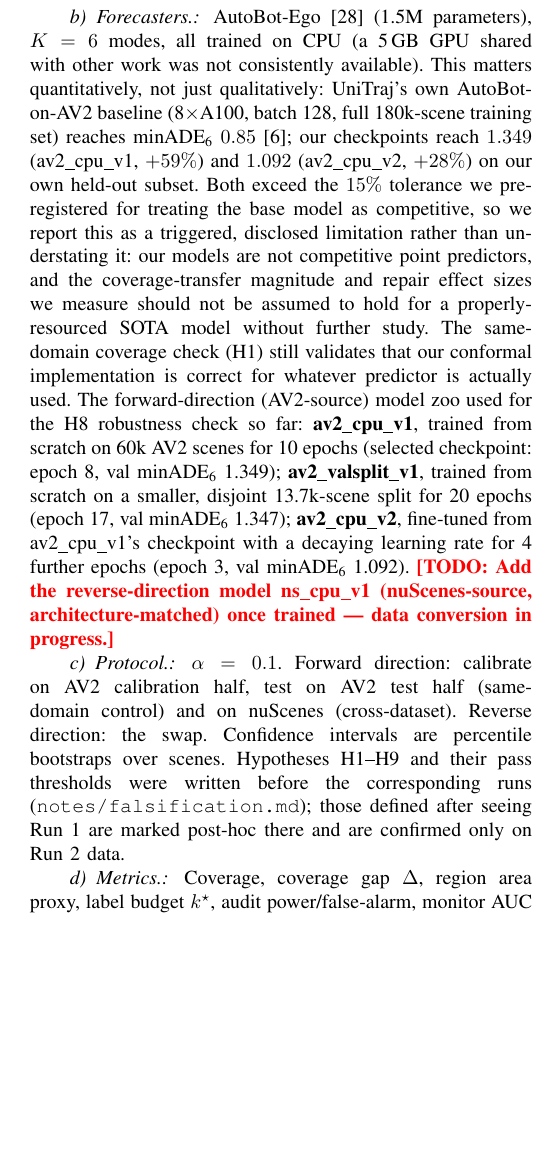
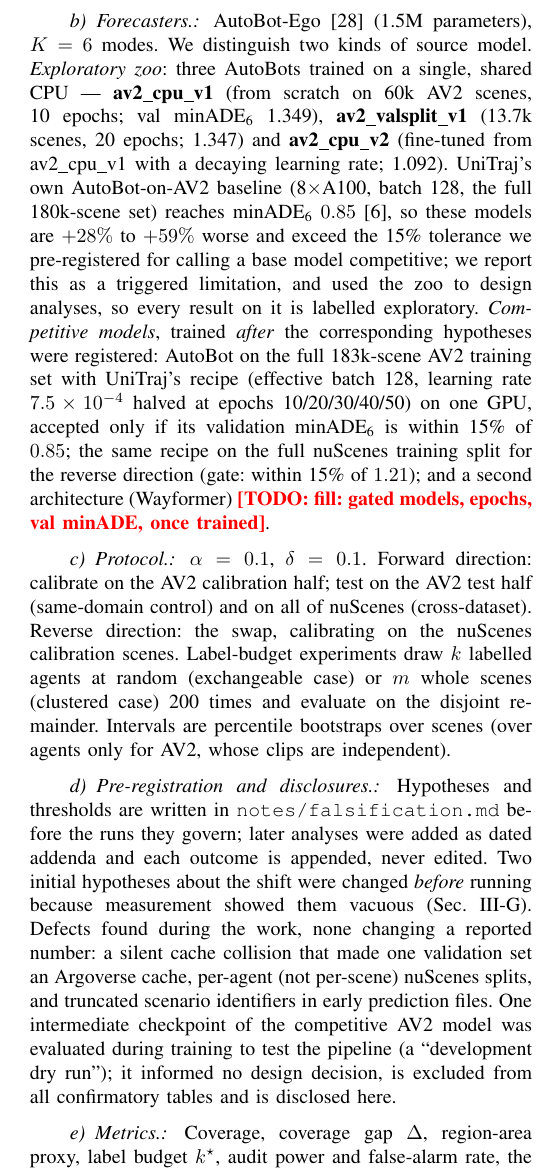
Before and after one commit to hwaqas160/conformal-coverage-transfer, a LaTeX paper (paper01-coverage-transfer/paper/main.tex, which reads paper01-coverage-transfer/paper/sections/setup.tex): part of one column of page 4 of 8, cut so that both start at the same text, the shorter picture padded with empty space. Compiled offline with pdfLaTeX.

Commit message:
Paper 01: setup section updated (scene-level split, exploratory vs competitive models, pre-registration and disclosures)
Co-Authored-By: Claude Sonnet 5 <noreply@anthropic.com>

```diff
--- a/paper01-coverage-transfer/paper/sections/setup.tex
+++ b/paper01-coverage-transfer/paper/sections/setup.tex
@@ -1,25 +1,2 @@
 \section{Experimental Setup}\label{sec:setup}
 \paragraph{Data.} Argoverse~2 \cite{wilson2021argoverse2} and nuScenes \cite{caesar2020nuscenes}, converted with ScenarioNet \cite{li2023scenarionet}
-and loaded through UniTraj \cite{feng2024unitraj}. Each dataset's held-out split is divided by a fixed salted hash into a calibration
-half and a test half, so calibration and test scenes never overlap. The AV2 test split has no labels and is not used.
-\paragraph{Forecasters.} AutoBot-Ego \cite{girgis2022autobots} (1.5M parameters), $K=6$ modes, all trained on CPU (a 5\,GB
-GPU shared with other work was not consistently available). This matters quantitatively, not just qualitatively:
-UniTraj's own AutoBot-on-AV2 baseline (8$\times$A100, batch 128, full 180k-scene training set) reaches
-minADE\textsubscript{6} $0.85$ \cite{feng2024unitraj}; our checkpoints reach $1.349$ (av2\_cpu\_v1, $+59\%$) and
-$1.092$ (av2\_cpu\_v2, $+28\%$) on our own held-out subset. Both exceed the $15\%$ tolerance we pre-registered for
-treating the base model as competitive, so we report this as a triggered, disclosed limitation rather than
-understating it: our models are not competitive point predictors, and the coverage-transfer magnitude and repair
-effect sizes we measure should not be assumed to hold for a properly-resourced SOTA model without further study.
-The same-domain coverage check (H1) still validates that our conformal implementation is correct for whatever
-predictor is actually used. The forward-direction (AV2-source) model zoo used for the H8 robustness check
-so far: \textbf{av2\_cpu\_v1}, trained from scratch on 60k AV2 scenes for 10 epochs (selected checkpoint: epoch 8,
-val minADE\textsubscript{6} 1.349); \textbf{av2\_valsplit\_v1}, trained from scratch on a smaller, disjoint 13.7k-scene
-split for 20 epochs (epoch 17, val minADE\textsubscript{6} 1.347); \textbf{av2\_cpu\_v2}, fine-tuned from
-av2\_cpu\_v1's checkpoint with a decaying learning rate for 4 further epochs (epoch 3, val minADE\textsubscript{6}
-1.092). \todo{Add the reverse-direction model ns\_cpu\_v1 (nuScenes-source, architecture-matched) once trained ---
-data conversion in progress.}
-\paragraph{Protocol.} $\alpha=0.1$. Forward direction: calibrate on AV2 calibration half, test on AV2 test half (same-domain control) and on nuScenes (cross-dataset).
-Reverse direction: the swap. Confidence intervals are percentile bootstraps over scenes. Hypotheses H1--H9 and their pass thresholds were
-written before the corresponding runs (\texttt{notes/falsification.md}); those defined after seeing Run~1 are marked post-hoc there and
-are confirmed only on Run~2 data.
-\paragraph{Metrics.} Coverage, coverage gap $\Delta$, region area proxy, label budget $k^\star$, audit power/false-alarm, monitor AUC and Spearman correlation.
@@ -25,0 +7,19 @@
+\paragraph{Forecasters.} AutoBot-Ego \cite{girgis2022autobots} (1.5M parameters), $K=6$ modes. We distinguish two kinds of source model.
+\emph{Exploratory zoo}: three AutoBots trained on a single, shared CPU --- \textbf{av2\_cpu\_v1} (from scratch on 60k AV2 scenes, 10 epochs; val minADE\textsubscript{6} 1.349),
+\textbf{av2\_valsplit\_v1} (13.7k scenes, 20 epochs; 1.347) and \textbf{av2\_cpu\_v2} (fine-tuned from av2\_cpu\_v1 with a decaying learning rate; 1.092).
+UniTraj's own AutoBot-on-AV2 baseline (8$\times$A100, batch 128, the full 180k-scene set) reaches minADE\textsubscript{6} $0.85$ \cite{feng2024unitraj}, so these
+models are $+28\%$ to $+59\%$ worse and exceed the 15\% tolerance we pre-registered for calling a base model competitive; we report this as a triggered limitation,
+and used the zoo to design analyses, so every result on it is labelled exploratory. \emph{Competitive models}, trained \emph{after} the corresponding hypotheses were
+registered: AutoBot on the full 183k-scene AV2 training set with UniTraj's recipe (effective batch 128, learning rate $7.5\times10^{-4}$ halved at epochs 10/20/30/40/50) on one GPU,
+accepted only if its validation minADE\textsubscript{6} is within 15\% of $0.85$; the same recipe on the full nuScenes training split for the reverse direction (gate: within 15\% of $1.21$);
+and a second architecture (Wayformer) \todo{fill: gated models, epochs, val minADE, once trained}.
+\paragraph{Protocol.} $\alpha=0.1$, $\delta=0.1$. Forward direction: calibrate on the AV2 calibration half; test on the AV2 test half (same-domain control) and on all of nuScenes
+(cross-dataset). Reverse direction: the swap, calibrating on the nuScenes calibration scenes. Label-budget experiments draw $k$ labelled agents at random (exchangeable case) or $m$ whole scenes
+(clustered case) 200 times and evaluate on the disjoint remainder. Intervals are percentile bootstraps over scenes (over agents only for AV2, whose clips are independent).
+\paragraph{Pre-registration and disclosures.} Hypotheses and thresholds are written in \texttt{notes/falsification.md} before the runs they govern; later analyses were added as dated
+addenda and each outcome is appended, never edited. Two initial hypotheses about the shift were changed \emph{before} running because measurement showed them vacuous
+(Sec.~\ref{sec:inject}). Defects found during the work, none changing a reported number: a silent cache collision that made one validation set an Argoverse cache, per-agent (not per-scene)
+nuScenes splits, and truncated scenario identifiers in early prediction files. One intermediate checkpoint of the competitive AV2 model was evaluated during training to test the pipeline
+(a ``development dry run''); it informed no design decision, is excluded from all confirmatory tables and is disclosed here.
+\paragraph{Metrics.} Coverage, coverage gap $\Delta$, region-area proxy, label budget $k^\star$, audit power and false-alarm rate, the rate at which a repaired threshold
+covers $\ge 90\%$ of held-out scenes, region area relative to the oracle threshold, monitor AUC and Spearman correlation.
```
Also changed, not shown: paper01-coverage-transfer/paper/main.pdf, paper01-coverage-transfer/paper/sections/setup.tex (4 more changed lines).
